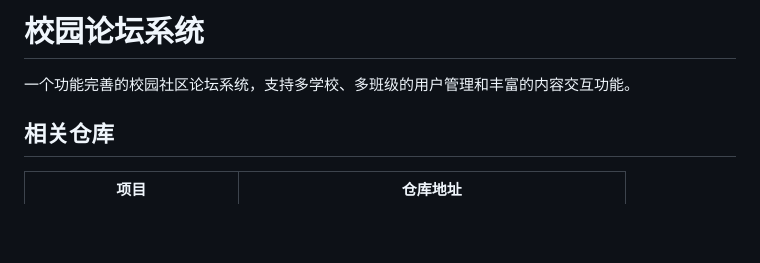
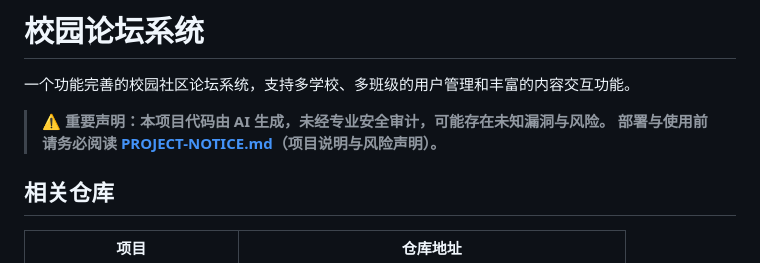
Before and after one commit to SYSTEM-MEMZ-XEK/school-forum, a Markdown page: README.md, the part around the change. GitHub-like rendering; blank space fills up the shorter version.

```diff
--- a/README.md
+++ b/README.md
@@ -1,6 +1,9 @@
 # 校园论坛系统
 
 一个功能完善的校园社区论坛系统，支持多学校、多班级的用户管理和丰富的内容交互功能。
+
+> ⚠️ **重要声明：本项目代码由 AI 生成，未经专业安全审计，可能存在未知漏洞与风险。
+> 部署与使用前请务必阅读 [PROJECT-NOTICE.md](./PROJECT-NOTICE.md)（项目说明与风险声明）。**
 
 ## 相关仓库
 
```
Also changed, not shown: PROJECT-NOTICE.md (added, +99 -0 lines).
